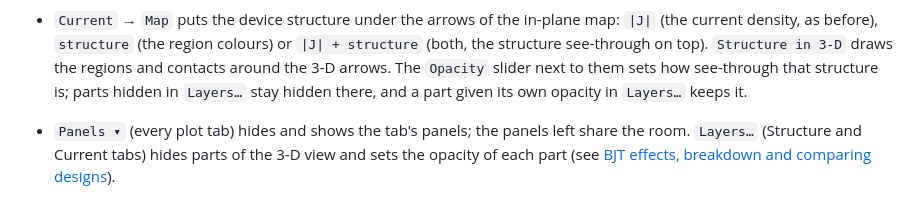
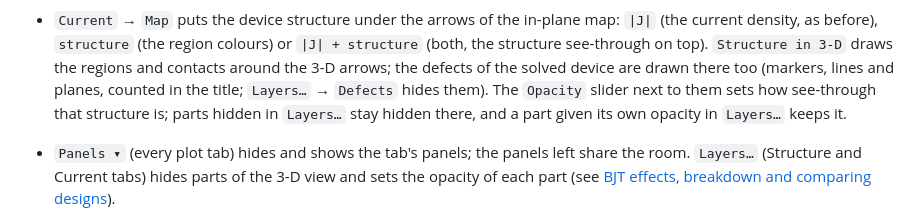
Before and after one commit to kotmariusz/Semiconductor_devices_simulator, a Markdown page: docs/MANUAL.md, the part around the change. Rendered like a GitHub page.

```diff
--- a/docs/MANUAL.md
+++ b/docs/MANUAL.md
@@ -165,7 +165,9 @@ View → `WSL: turn maximise into fill screen` switches this off.
   in-plane map: `|J|` (the current density, as before), `structure` (the
   region colours) or `|J| + structure` (both, the structure see-through on
   top). `Structure in 3-D` draws the regions and contacts around the 3-D
-  arrows. The `Opacity` slider next to them sets how see-through that
+  arrows; the defects of the solved device are drawn there too (markers,
+  lines and planes, counted in the title; `Layers…` → `Defects` hides them).
+  The `Opacity` slider next to them sets how see-through that
   structure is; parts hidden in `Layers…` stay hidden there, and a part given
   its own opacity in `Layers…` keeps it.
 * `Panels ▾` (every plot tab) hides and shows the tab's panels; the panels
```
Also changed, not shown: CHANGELOG.md (+14 -0 lines), README.md (+3 -3 lines), docs/screenshots/vdmos_flow.png (deleted), docs/screenshots/vdmos_flow_2d.gif, docs/screenshots/vdmos_flow_3d.gif, 3 other files.
